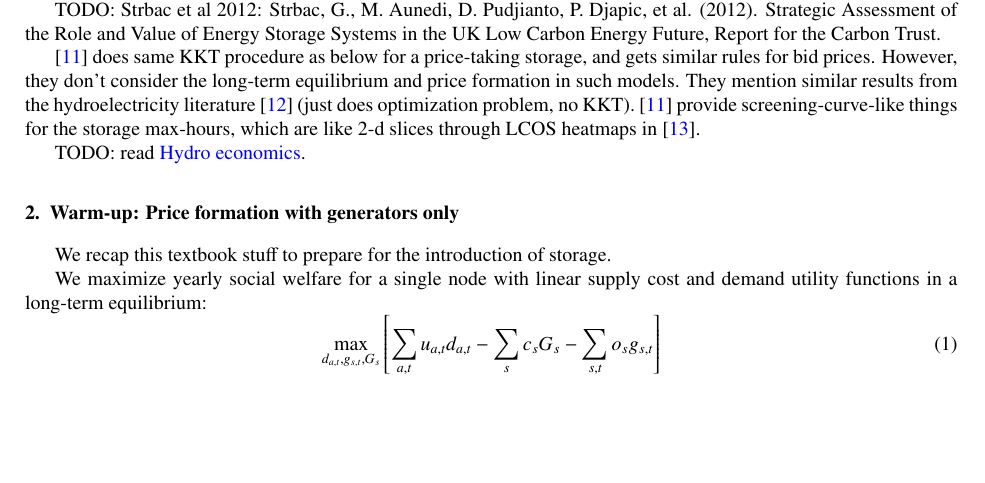
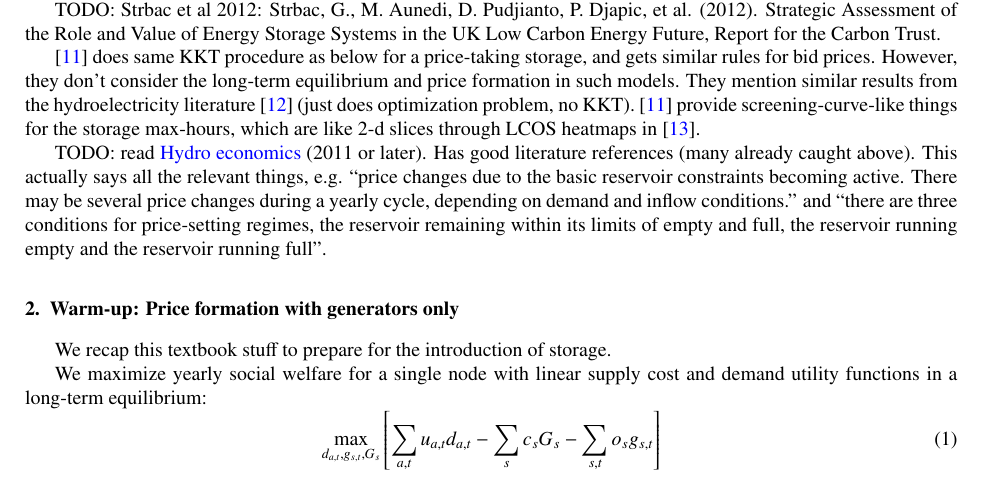
Before and after one commit to fneum/price-formation, a LaTeX paper (storage_bidding.tex): part of page 2 of 9, cut so that both start at the same text, the shorter picture padded with empty space. Compiled offline with pdfLaTeX.

Commit message:
Add references on hydro economics

```diff
--- a/storage_bidding.tex
+++ b/storage_bidding.tex
@@ -250,7 +250,15 @@ Energy Storage Systems in the UK Low Carbon Energy Future, Report for the Carbon
 
 \cite{CRAMPES2019100746} does same KKT procedure as below for a price-taking storage, and gets similar rules for bid prices. However, they don't consider the long-term equilibrium and price formation in such models. They mention similar results from the hydroelectricity literature \cite{lederer1984overall} (just does optimization problem, no KKT). \cite{CRAMPES2019100746} provide screening-curve-like things for the storage max-hours, which are like 2-d slices through LCOS heatmaps in \cite{schmidtmelchior2019}.
 
-TODO: read \href{https://www.uio.no/studier/emner/sv/oekonomi/ECON4930/v11/undervisningsmateriale/Hydropower%20economics4.pdf}{Hydro economics}.
+TODO: read
+\href{https://www.uio.no/studier/emner/sv/oekonomi/ECON4930/v11/undervisningsmateriale/Hydropower%20economics4.pdf}{Hydro
+  economics} (2011 or later). Has good literature references (many already caught above). This actually says
+all the relevant things, e.g. ``price changes due to the basic
+reservoir constraints becoming active.  There may be several price
+changes during a yearly cycle, depending on demand and inflow
+conditions.'' and ``there are three conditions for price-setting regimes,
+the reservoir remaining within its limits of empty and full, the reservoir running empty and the
+reservoir running full''.
 
 
 
```
